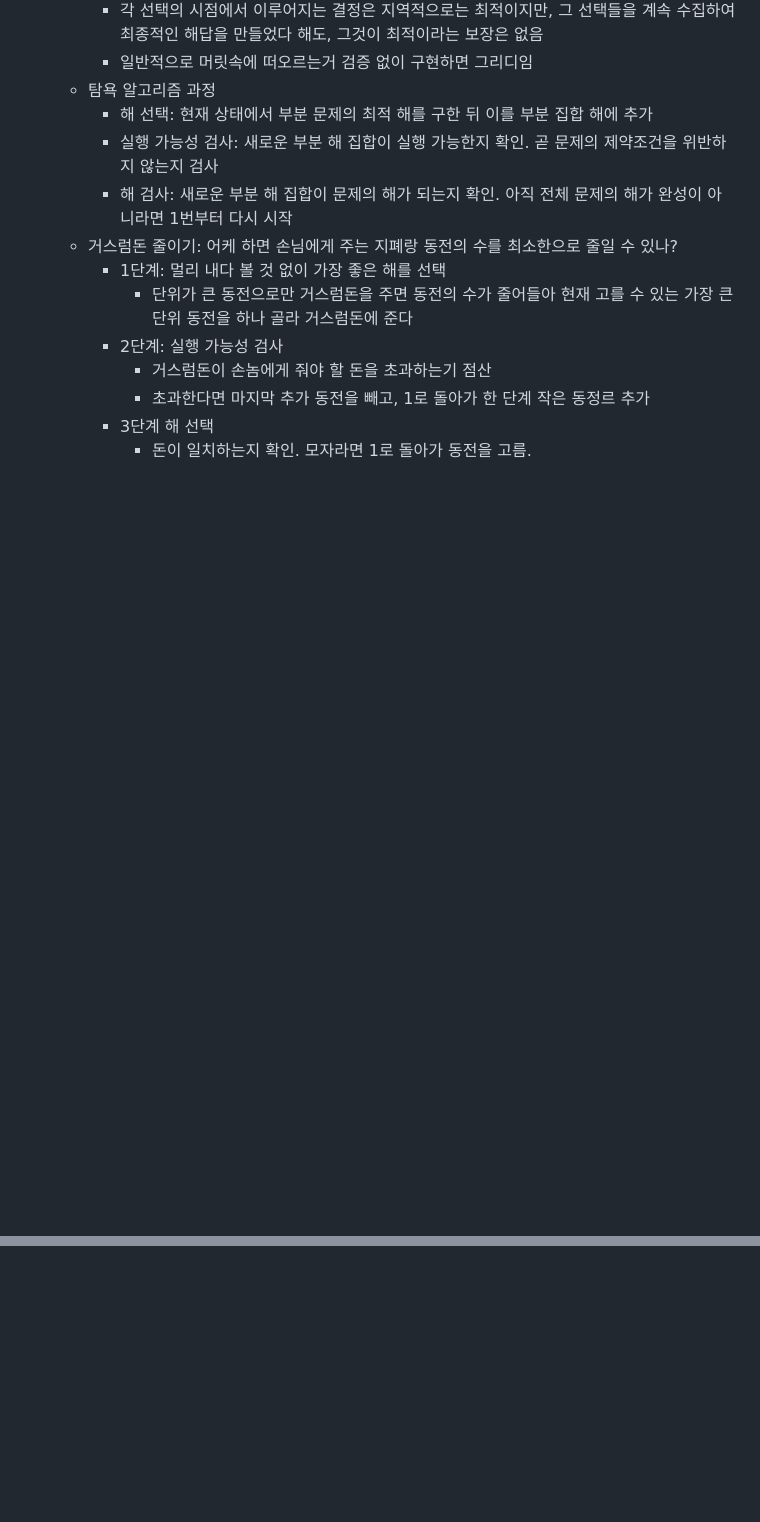
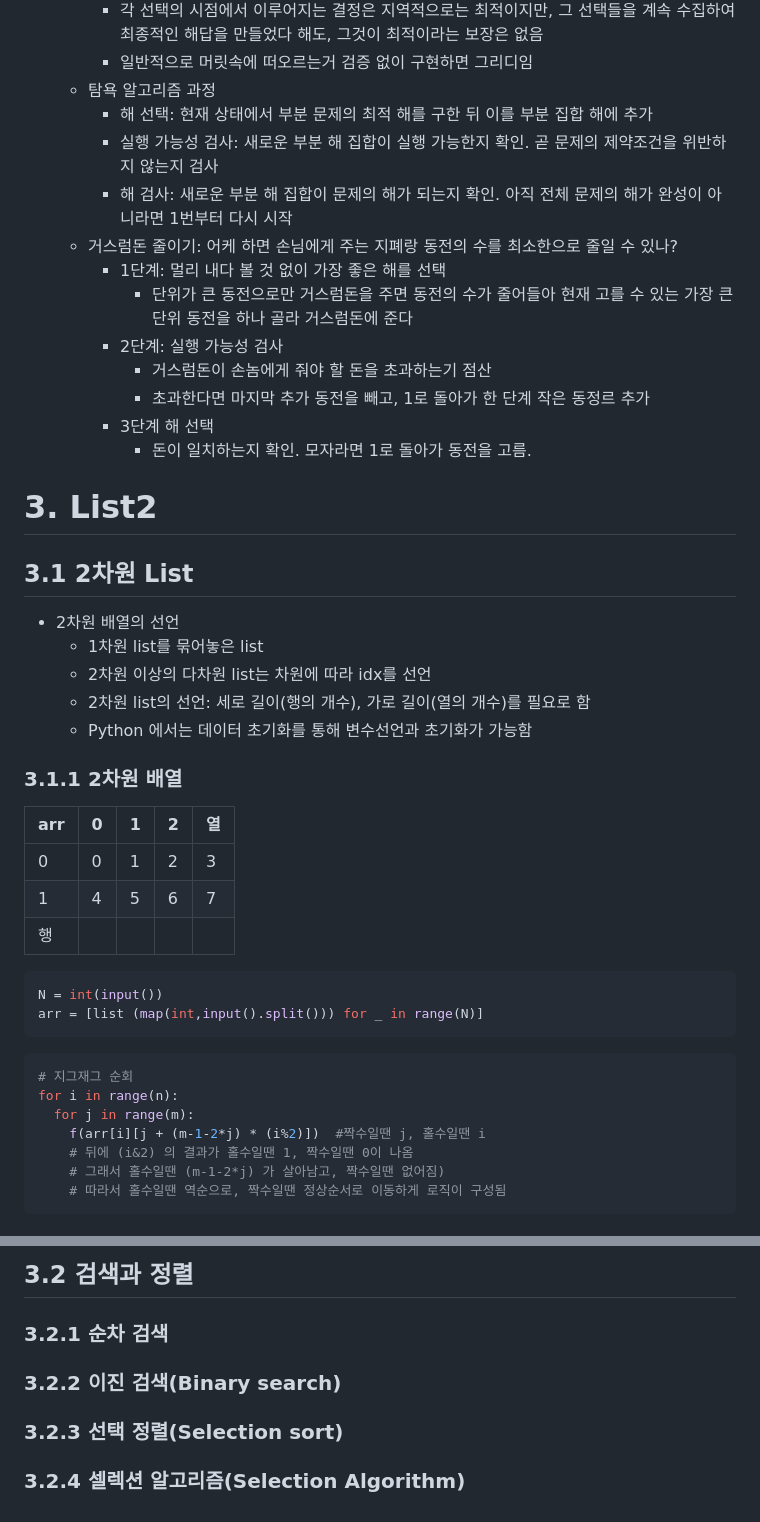
Before and after one commit to HaaaBird/TIL, a Markdown page: Python/Python_Algorithm.md, 2 parts joined by grey strips. Rendered like a GitHub page; blank space fills up the shorter version.

````diff
--- a/Python/Python_Algorithm.md
+++ b/Python/Python_Algorithm.md
@@ -187,3 +187,32 @@ for i1 in range(1,4):
       - 초과한다면 마지막 추가 동전을 빼고, 1로 돌아가 한 단계 작은 동정르 추가
     - 3단계 해 선택
       - 돈이 일치하는지 확인. 모자라면 1로 돌아가 동전을 고름.
+# 3. List2
+## 3.1 2차원 List
+- 2차원 배열의 선언
+  - 1차원 list를 묶어놓은 list
+  - 2차원 이상의 다차원 list는 차원에 따라 idx를 선언
+  - 2차원 list의 선언: 세로 길이(행의 개수), 가로 길이(열의 개수)를 필요로 함
+  - Python 에서는 데이터 초기화를 통해 변수선언과 초기화가 가능함
+### 3.1.1 2차원 배열
+| arr | 0 | 1 | 2 | 열 |
+| --- | --- | --- | --- | --- |
+| 0 | 0 | 1 | 2 | 3 |
+| 1 | 4 | 5 | 6 | 7 |
+| 행 | | | | |
+
+```python
+N = int(input())
+arr = [list (map(int,input().split())) for _ in range(N)]
+```
+
+```python
+# 지그재그 순회
+for i in range(n):
+  for j in range(m):
+    f(arr[i][j + (m-1-2*j) * (i%2)])  #짝수일땐 j, 홀수일땐 i
+    # 뒤에 (i&2) 의 결과가 홀수일땐 1, 짝수일땐 0이 나옴
+    # 그래서 홀수일땐 (m-1-2*j) 가 살아남고, 짝수일땐 없어짐)
+    # 따라서 홀수일땐 역순으로, 짝수일땐 정상순서로 이동하게 로직이 구성됨
+```
+
@@ -189,0 +290,5 @@ for i1 in range(1,4):
+## 3.2 검색과 정렬
+### 3.2.1 순차 검색
+### 3.2.2 이진 검색(Binary search)
+### 3.2.3 선택 정렬(Selection sort)
+### 3.2.4 셀렉션 알고리즘(Selection Algorithm)
````
Also changed, not shown: other parts of Python/Python_Algorithm.md (+71 -0 lines), Python/img/Transpose_matrix.png (added), Python/img/delta.png (added), Python/img/delta_2.png (added), 3 other files.
